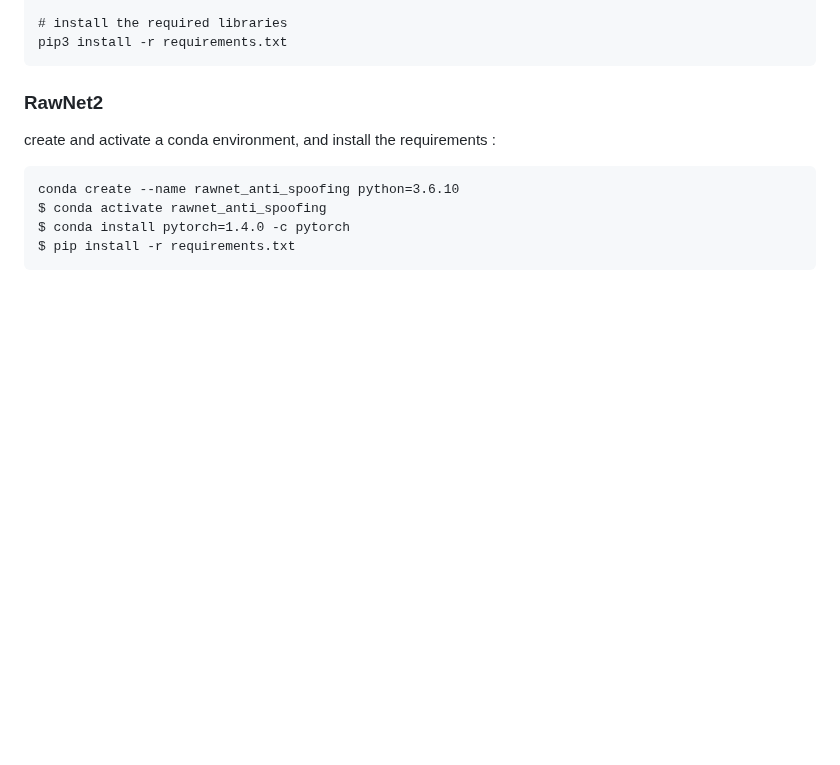
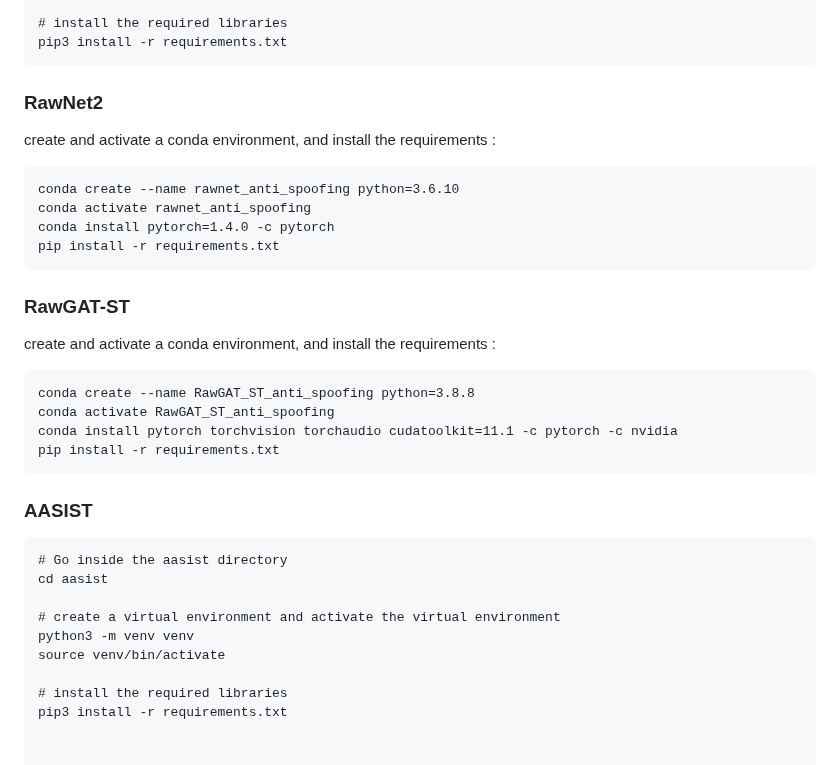
Before and after one commit to hashim19/Rob-ASD, a Markdown page: README.md, the part around the change. Rendered like a GitHub page; blank space fills up the shorter version.

````diff
--- a/README.md
+++ b/README.md
@@ -94,7 +94,28 @@ pip3 install -r requirements.txt
 create and activate a conda environment, and install the requirements :
 ```
 conda create --name rawnet_anti_spoofing python=3.6.10
-$ conda activate rawnet_anti_spoofing
-$ conda install pytorch=1.4.0 -c pytorch
-$ pip install -r requirements.txt
+conda activate rawnet_anti_spoofing
+conda install pytorch=1.4.0 -c pytorch
+pip install -r requirements.txt
 ```
+
+### RawGAT-ST
+create and activate a conda environment, and install the requirements :
+```
+conda create --name RawGAT_ST_anti_spoofing python=3.8.8
+conda activate RawGAT_ST_anti_spoofing
+conda install pytorch torchvision torchaudio cudatoolkit=11.1 -c pytorch -c nvidia
+pip install -r requirements.txt
+```
+
+### AASIST
+```
+# Go inside the aasist directory
+cd aasist
+
+# create a virtual environment and activate the virtual environment
+python3 -m venv venv
+source venv/bin/activate
+
+# install the required libraries
+pip3 install -r requirements.txt
````
